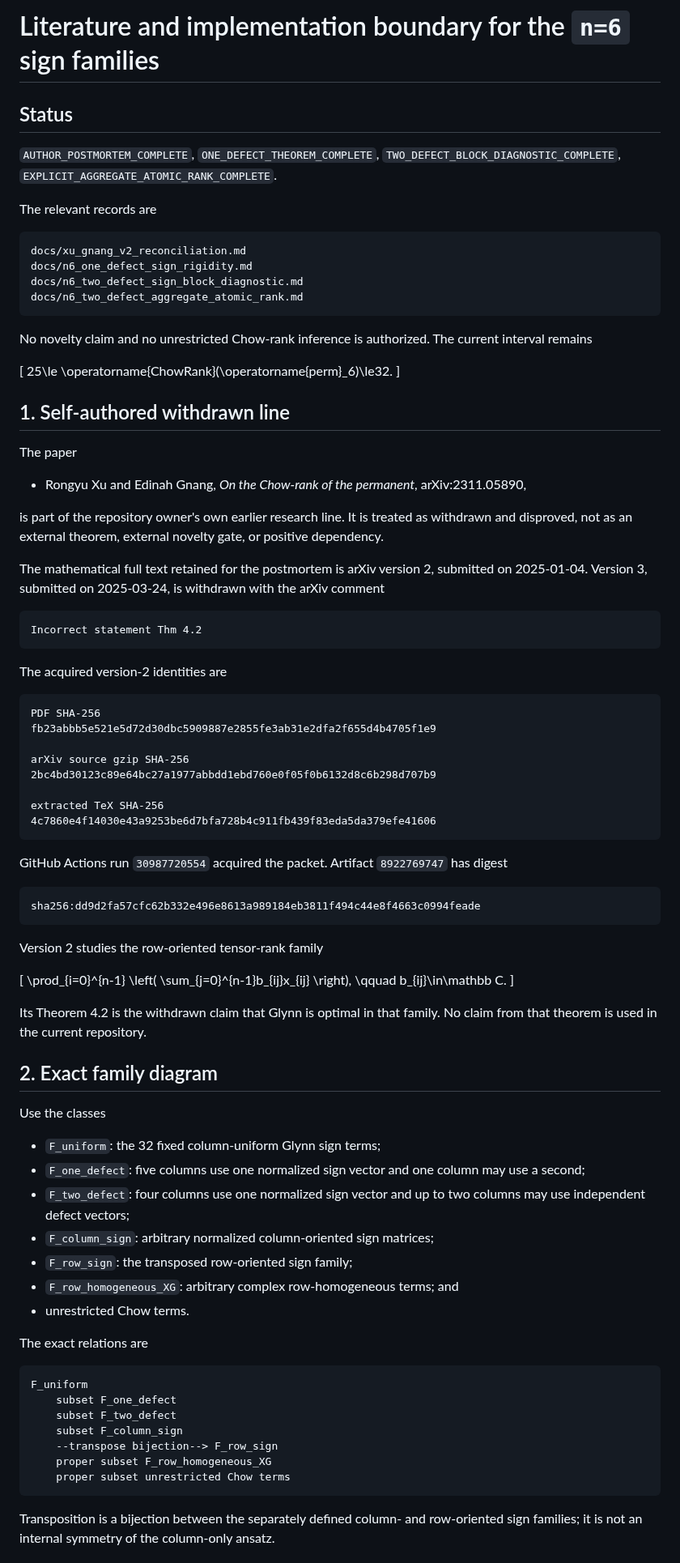
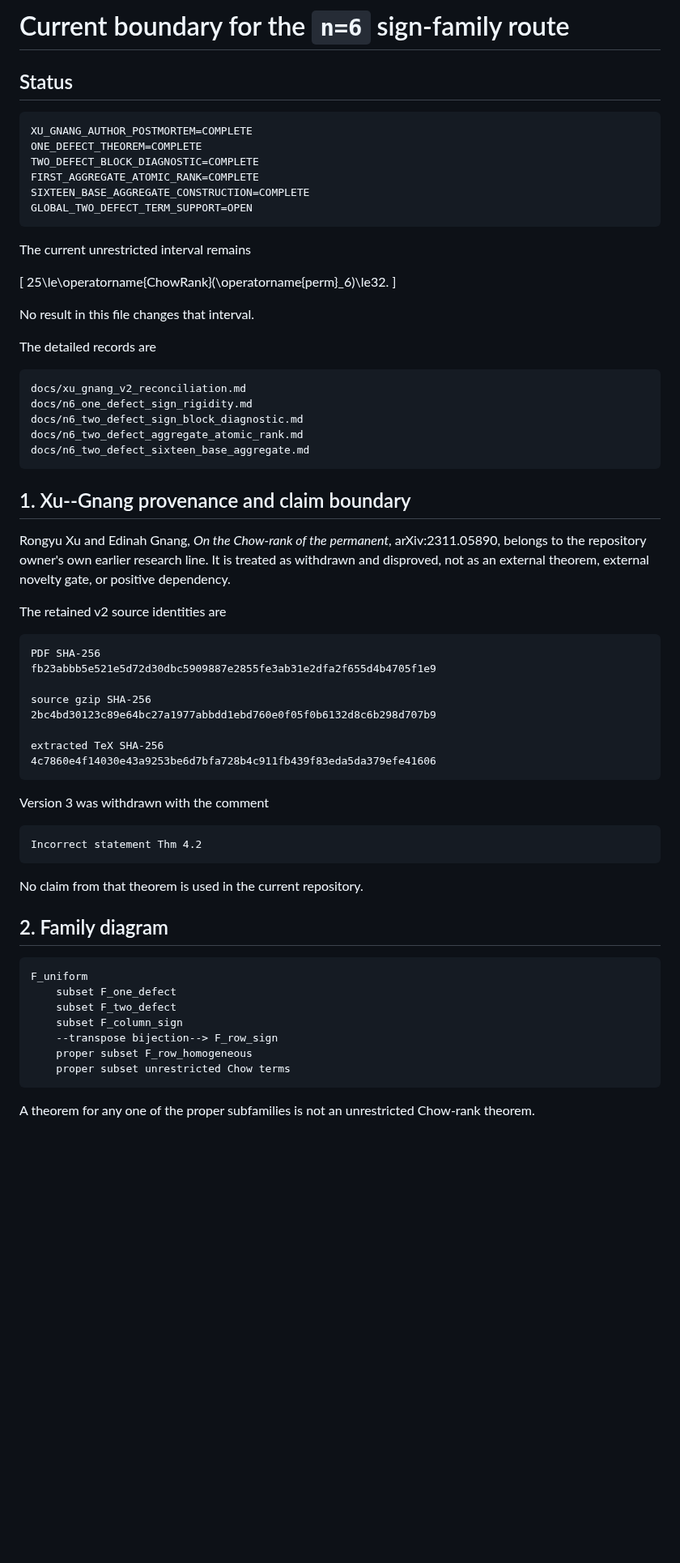
Before and after one commit to 2604714984-prog/permanent-chow-rank-research, a Markdown page: docs/n6_sign_family_literature_gate.md, the part around one of its changes. Shown at 81% size. GitHub-like rendering; blank space fills up the shorter version.

Commit message:
Record the exact 16-base construction and current sign-route boundary

````diff
--- a/docs/n6_sign_family_literature_gate.md
+++ b/docs/n6_sign_family_literature_gate.md
@@ -1,94 +1,63 @@
-# Literature and implementation boundary for the `n=6` sign families
+# Current boundary for the `n=6` sign-family route
 
 ## Status
 
-`AUTHOR_POSTMORTEM_COMPLETE`, `ONE_DEFECT_THEOREM_COMPLETE`,
-`TWO_DEFECT_BLOCK_DIAGNOSTIC_COMPLETE`,
-`EXPLICIT_AGGREGATE_ATOMIC_RANK_COMPLETE`.
+```text
+XU_GNANG_AUTHOR_POSTMORTEM=COMPLETE
+ONE_DEFECT_THEOREM=COMPLETE
+TWO_DEFECT_BLOCK_DIAGNOSTIC=COMPLETE
+FIRST_AGGREGATE_ATOMIC_RANK=COMPLETE
+SIXTEEN_BASE_AGGREGATE_CONSTRUCTION=COMPLETE
+GLOBAL_TWO_DEFECT_TERM_SUPPORT=OPEN
+```
 
-The relevant records are
+The current unrestricted interval remains
+
+\[
+25\le\operatorname{ChowRank}(\operatorname{perm}_6)\le32.
+\]
+
+No result in this file changes that interval.
+
+The detailed records are
 
 ```text
 docs/xu_gnang_v2_reconciliation.md
 docs/n6_one_defect_sign_rigidity.md
 docs/n6_two_defect_sign_block_diagnostic.md
 docs/n6_two_defect_aggregate_atomic_rank.md
+docs/n6_two_defect_sixteen_base_aggregate.md
 ```
 
-No novelty claim and no unrestricted Chow-rank inference is authorized. The
-current interval remains
+## 1. Xu--Gnang provenance and claim boundary
 
-\[
-25\le \operatorname{ChowRank}(\operatorname{perm}_6)\le32.
-\]
+Rongyu Xu and Edinah Gnang, *On the Chow-rank of the permanent*,
+arXiv:2311.05890, belongs to the repository owner's own earlier research
+line. It is treated as withdrawn and disproved, not as an external theorem,
+external novelty gate, or positive dependency.
 
-## 1. Self-authored withdrawn line
-
-The paper
-
-- Rongyu Xu and Edinah Gnang, *On the Chow-rank of the permanent*,
-  arXiv:2311.05890,
-
-is part of the repository owner's own earlier research line. It is treated as
-withdrawn and disproved, not as an external theorem, external novelty gate, or
-positive dependency.
-
-The mathematical full text retained for the postmortem is arXiv version 2,
-submitted on 2025-01-04. Version 3, submitted on 2025-03-24, is withdrawn with
-the arXiv comment
-
-```text
-Incorrect statement Thm 4.2
-```
-
-The acquired version-2 identities are
+The retained v2 source identities are
 
 ```text
 PDF SHA-256
 fb23abbb5e521e5d72d30dbc5909887e2855fe3ab31e2dfa2f655d4b4705f1e9
 
-arXiv source gzip SHA-256
+source gzip SHA-256
 2bc4bd30123c89e64bc27a1977abbdd1ebd760e0f05f0b6132d8c6b298d707b9
 
 extracted TeX SHA-256
 4c7860e4f14030e43a9253be6d7bfa728b4c911fb439f83eda5da379efe41606
 ```
 
-GitHub Actions run `30987720554` acquired the packet. Artifact
-`8922769747` has digest
+Version 3 was withdrawn with the comment
 
 ```text
-sha256:dd9d2fa57cfc62b332e496e8613a989184eb3811f494c44e8f4663c0994feade
+Incorrect statement Thm 4.2
 ```
 
-Version 2 studies the row-oriented tensor-rank family
-
-\[
-\prod_{i=0}^{n-1}
-\left(
-\sum_{j=0}^{n-1}b_{ij}x_{ij}
-\right),
-\qquad b_{ij}\in\mathbb C.
-\]
-
-Its Theorem 4.2 is the withdrawn claim that Glynn is optimal in that family.
 No claim from that theorem is used in the current repository.
 
-## 2. Exact family diagram
-
-Use the classes
-
-- `F_uniform`: the 32 fixed column-uniform Glynn sign terms;
-- `F_one_defect`: five columns use one normalized sign vector and one column
-  may use a second;
-- `F_two_defect`: four columns use one normalized sign vector and up to two
-  columns may use independent defect vectors;
-- `F_column_sign`: arbitrary normalized column-oriented sign matrices;
-- `F_row_sign`: the transposed row-oriented sign family;
-- `F_row_homogeneous_XG`: arbitrary complex row-homogeneous terms; and
-- unrestricted Chow terms.
-
-The exact relations are
+## 2. Family diagram
 
 ```text
 F_uniform
@@ -96,11 +65,10 @@ F_uniform
     subset F_two_defect
     subset F_column_sign
     --transpose bijection--> F_row_sign
-    proper subset F_row_homogeneous_XG
+    proper subset F_row_homogeneous
     proper subset unrestricted Chow terms
 ```
 
-Transposition is a bijection between the separately defined column- and
-row-oriented sign families; it is not an internal symmetry of the column-only
-ansatz.
+A theorem for any one of the proper subfamilies is not an unrestricted
+Chow-rank theorem.
 
````
Also changed, not shown: other parts of docs/n6_sign_family_literature_gate.md (+108 -102 lines).
